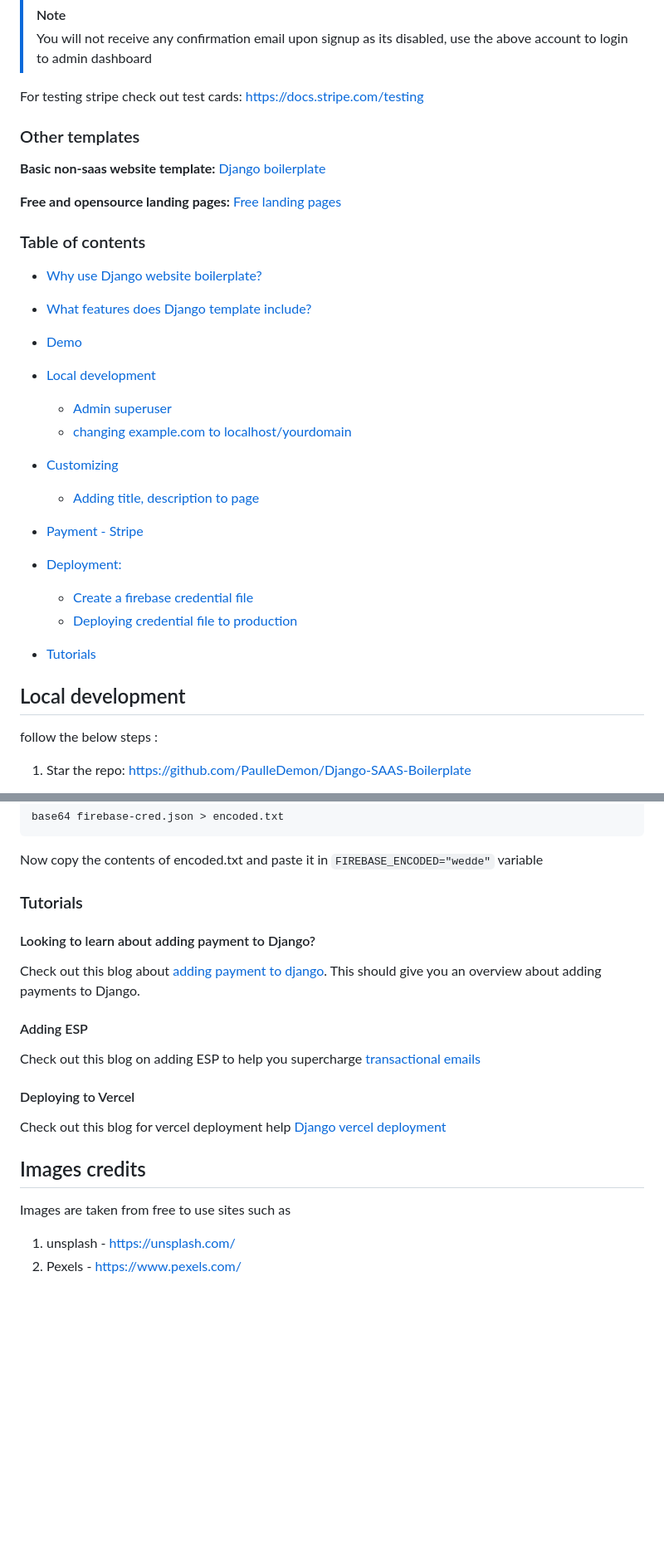
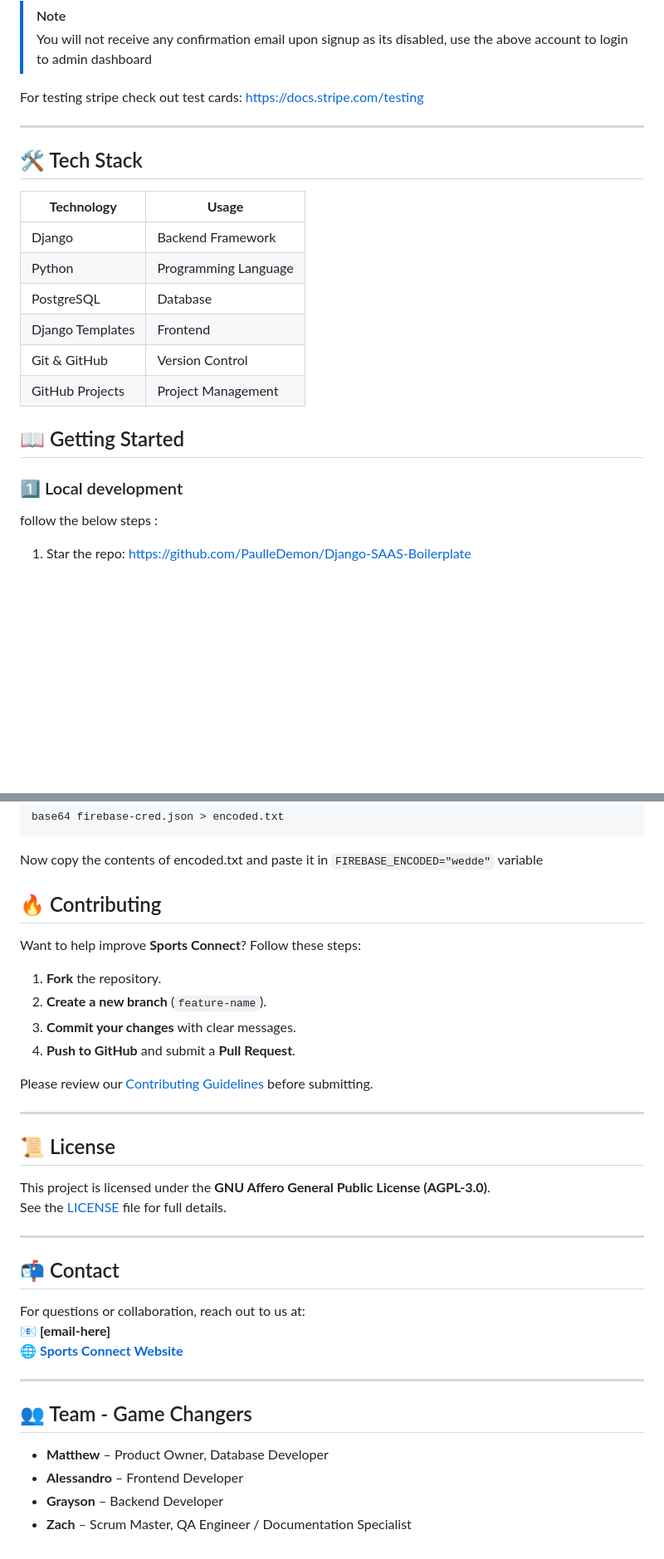
Before and after one commit to Matthew-DErrico/Sports-Connect, a Markdown page: readme.md, 2 parts joined by grey strips. Shown: that part at 83% size. GitHub-like rendering; blank space fills up the shorter version.

````diff
--- a/readme.md
+++ b/readme.md
@@ -59,30 +48,22 @@ demo123*
 
 For testing stripe check out test cards: https://docs.stripe.com/testing
 
-### Other templates
-**Basic non-saas website template:** [Django boilerplate](https://github.com/PaulleDemon/Django-website-template)
+---
 
-**Free and opensource landing pages:** [Free landing pages](https://github.com/PaulleDemon/awesome-landing-pages)
+## 🛠 Tech Stack
 
-### Table of contents
+| **Technology**  | **Usage** |
+|----------------|----------|
+| Django        | Backend Framework |
+| Python        | Programming Language |
+| PostgreSQL    | Database |
+| Django Templates | Frontend |
+| Git & GitHub  | Version Control |
+| GitHub Projects | Project Management |
 
-- [Why use Django website boilerplate?](#why-use-django-website-boilerplate)
-- [What features does Django template include?](#what-features-does-django-template-include)
+## 📖 Getting Started
 
-- [Demo](#demo)
-
-- [Local development](#local-development)
-  - [Admin superuser](#admin-superuser)
-  - [changing example.com to localhost/yourdomain](#changing-examplecom-to-localhostyourdomain)
-- [Customizing](#customizing)
-  - [Adding title, description to page](#adding-title-description-to-page)
-- [Payment - Stripe](#payment---stripe)
-- [Deployment:](#deployment)
-  - [Create a firebase credential file](#create-a-firebase-credential-file)
-  - [Deploying credential file to production](#deploying-credential-file-to-production)
-- [Tutorials](#tutorials)
-
-## Local development
+### 1️⃣ Local development
 
 follow the below steps :
 1. Star the repo: https://github.com/PaulleDemon/Django-SAAS-Boilerplate
@@ -269,17 +250,37 @@ base64 firebase-cred.json > encoded.txt
 ```
 Now copy the contents of encoded.txt and paste it in `FIREBASE_ENCODED="wedde"` variable
 
-### Tutorials
-  #### Looking to learn about adding payment to Django?
-  Check out this blog about [adding payment to django](https://dev.to/paul_freeman/adding-payment-to-django-app-4cc9). This should give you an overview about adding payments to Django.
+## 🔥 Contributing
 
-  #### Adding ESP
-  Check out this blog on adding ESP to help you supercharge [transactional emails](https://dev.to/paul_freeman/adding-esp-to-supercharge-your-django-email-4jkp)
+Want to help improve **Sports Connect**? Follow these steps:
 
-  #### Deploying to Vercel
-  Check out this blog for vercel deployment help [Django vercel deployment](https://dev.to/paul_freeman/deploying-django-website-to-vercel-19ed)
+1. **Fork** the repository.
+2. **Create a new branch** (`feature-name`).
+3. **Commit your changes** with clear messages.
+4. **Push to GitHub** and submit a **Pull Request**.
 
-## Images credits
-Images are taken from free to use sites such as
-1. unsplash - https://unsplash.com/
-2. Pexels - https://www.pexels.com/
+Please review our [Contributing Guidelines](CONTRIBUTING.md) before submitting.
+
+---
+
+## 📜 License
+
+This project is licensed under the **GNU Affero General Public License (AGPL-3.0)**.
+See the [LICENSE](LICENSE) file for full details.
+
+---
+
+## 📬 Contact
+
+For questions or collaboration, reach out to us at:
+📧 **[email-here]**
+🌐 **[Sports Connect Website](your-website-here)**
+
+---
+
+## 👥 Team - Game Changers
+
+- **Matthew** – Product Owner, Database Developer
+- **Alessandro** – Frontend Developer
+- **Grayson** – Backend Developer
+- **Zach** – Scrum Master, QA Engineer / Documentation Specialist
````
Also changed, not shown: other parts of readme.md (+14 -25 lines).
